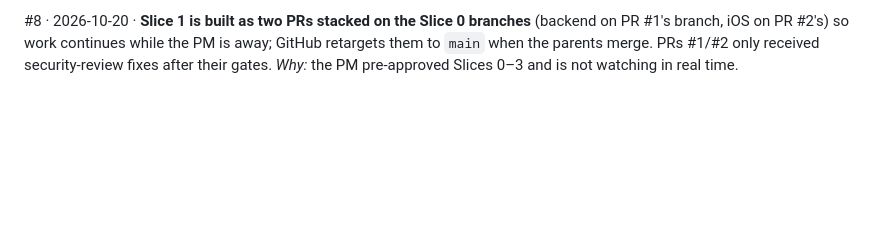
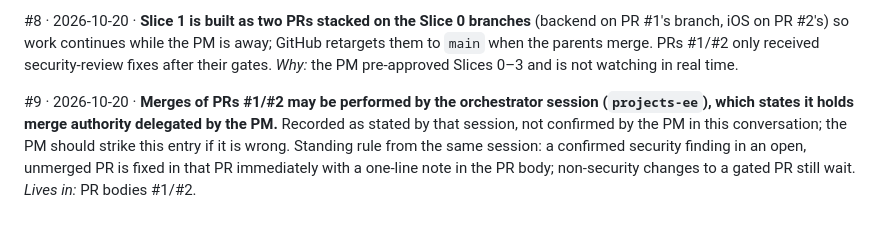
Before and after one commit to hshwang34/SousLens, a Markdown page: docs/product/DECISIONS.md, the part around the change. Drawn GitHub-style; blank space fills up the shorter version.

Commit message:
docs: DECISIONS #9 (delegated merge authority, security-fix rule)

```diff
--- a/docs/product/DECISIONS.md
+++ b/docs/product/DECISIONS.md
@@ -52,3 +52,10 @@ build. *Lives in:* brief 003, backend publish endpoint (no role check).
 branch, iOS on PR #2's) so work continues while the PM is away; GitHub retargets them to `main`
 when the parents merge. PRs #1/#2 only received security-review fixes after their gates. *Why:*
 the PM pre-approved Slices 0–3 and is not watching in real time.
+
+#9 · 2026-10-20 · **Merges of PRs #1/#2 may be performed by the orchestrator session (`projects-ee`),
+which states it holds merge authority delegated by the PM.** Recorded as stated by that session,
+not confirmed by the PM in this conversation; the PM should strike this entry if it is wrong.
+Standing rule from the same session: a confirmed security finding in an open, unmerged PR is
+fixed in that PR immediately with a one-line note in the PR body; non-security changes to a
+gated PR still wait. *Lives in:* PR bodies #1/#2.
```
